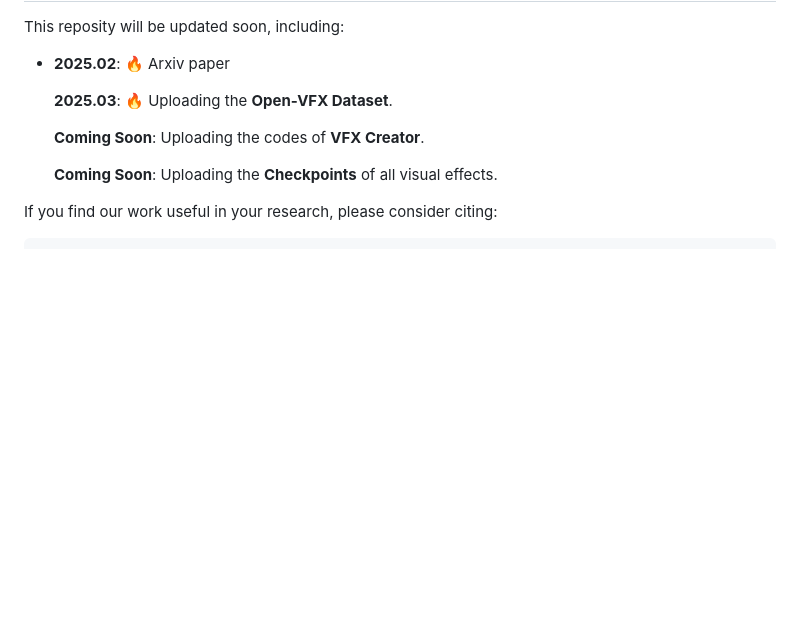
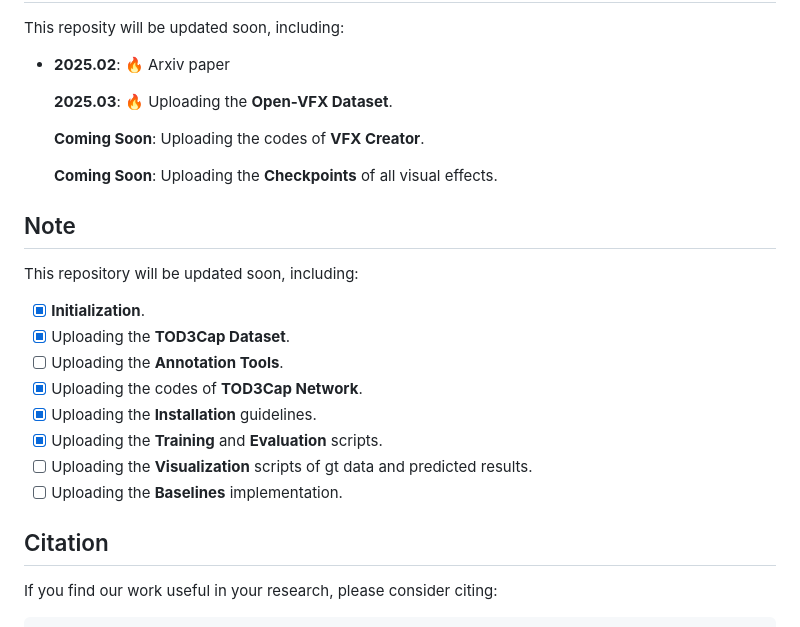
Before and after one commit to vfx-creator0/VFXCreator, a Markdown page: README.md, the part around the change. Rendered like a GitHub page; blank space fills up the shorter version.

````diff
--- a/README.md
+++ b/README.md
@@ -94,6 +94,18 @@ This reposity will be updated soon, including:
   </li>
 </ul>
 
+## Note
+This repository will be updated soon, including:
+- [x] **Initialization**.
+- [x] Uploading the **TOD3Cap Dataset**.
+- [ ] Uploading the **Annotation Tools**.
+- [x] Uploading the codes of **TOD3Cap Network**.
+- [x] Uploading the **Installation** guidelines.
+- [x] Uploading the **Training** and **Evaluation** scripts.
+- [ ] Uploading the **Visualization** scripts of gt data and predicted results.
+- [ ] Uploading the **Baselines** implementation.
+
+## Citation
 If you find our work useful in your research, please consider citing:
 
 ```bibtex
````
